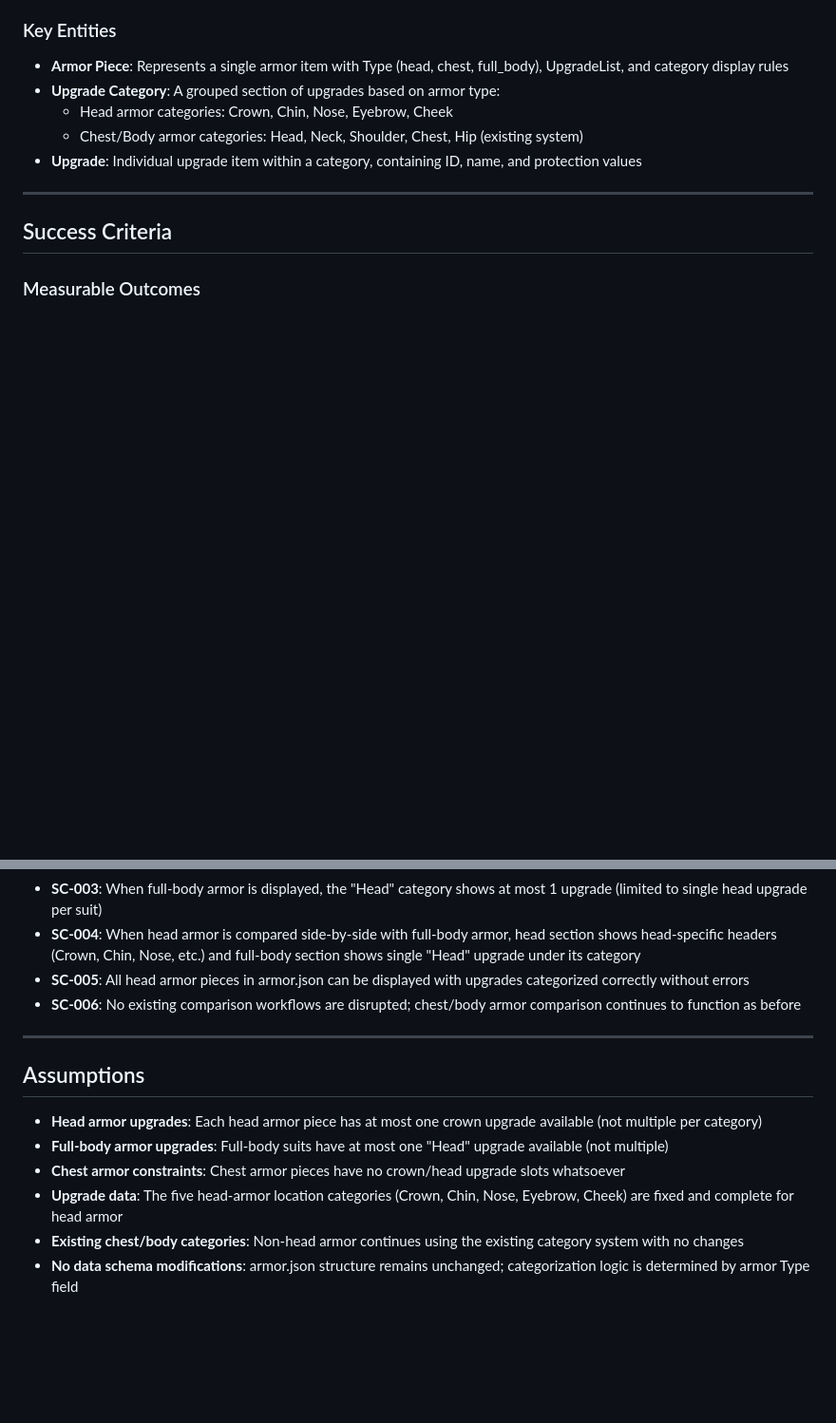
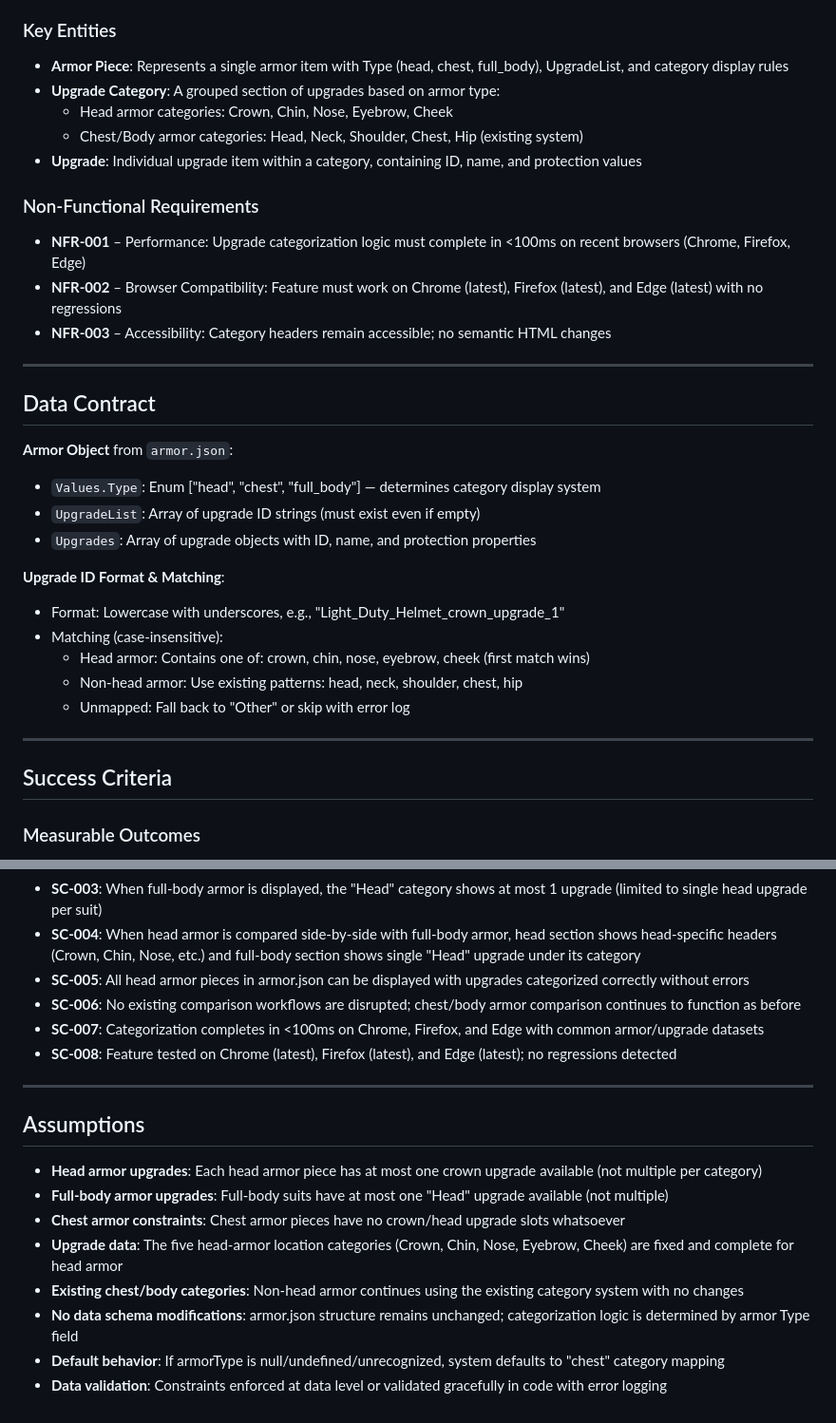
Before and after one commit to Graybriel/Stalker2-ArmorCompare, a Markdown page: specs/001-head-upgrade-categories/spec.md, 2 parts joined by grey strips. Shown at 95% size. GitHub-like rendering; blank space fills up the shorter version.

```diff
--- a/specs/001-head-upgrade-categories/spec.md
+++ b/specs/001-head-upgrade-categories/spec.md
@@ -71,6 +71,28 @@ As a STALKER 2 player comparing chest or full-body armor, I want upgrade section
   - Chest/Body armor categories: Head, Neck, Shoulder, Chest, Hip (existing system)
 - **Upgrade**: Individual upgrade item within a category, containing ID, name, and protection values
 
+### Non-Functional Requirements
+
+- **NFR-001** – Performance: Upgrade categorization logic must complete in <100ms on recent browsers (Chrome, Firefox, Edge)
+- **NFR-002** – Browser Compatibility: Feature must work on Chrome (latest), Firefox (latest), and Edge (latest) with no regressions
+- **NFR-003** – Accessibility: Category headers remain accessible; no semantic HTML changes
+
+---
+
+## Data Contract
+
+**Armor Object** from `armor.json`:
+- `Values.Type`: Enum ["head", "chest", "full_body"] — determines category display system
+- `UpgradeList`: Array of upgrade ID strings (must exist even if empty)
+- `Upgrades`: Array of upgrade objects with ID, name, and protection properties
+
+**Upgrade ID Format & Matching**:
+- Format: Lowercase with underscores, e.g., "Light_Duty_Helmet_crown_upgrade_1"
+- Matching (case-insensitive):
+  - Head armor: Contains one of: crown, chin, nose, eyebrow, cheek (first match wins)
+  - Non-head armor: Use existing patterns: head, neck, shoulder, chest, hip
+  - Unmapped: Fall back to "Other" or skip with error log
+
 ---
 
 ## Success Criteria
@@ -83,6 +105,8 @@ As a STALKER 2 player comparing chest or full-body armor, I want upgrade section
 - **SC-004**: When head armor is compared side-by-side with full-body armor, head section shows head-specific headers (Crown, Chin, Nose, etc.) and full-body section shows single "Head" upgrade under its category
 - **SC-005**: All head armor pieces in armor.json can be displayed with upgrades categorized correctly without errors
 - **SC-006**: No existing comparison workflows are disrupted; chest/body armor comparison continues to function as before
+- **SC-007**: Categorization completes in <100ms on Chrome, Firefox, and Edge with common armor/upgrade datasets
+- **SC-008**: Feature tested on Chrome (latest), Firefox (latest), and Edge (latest); no regressions detected
 
 ---
 
@@ -94,3 +118,5 @@ As a STALKER 2 player comparing chest or full-body armor, I want upgrade section
 - **Upgrade data**: The five head-armor location categories (Crown, Chin, Nose, Eyebrow, Cheek) are fixed and complete for head armor
 - **Existing chest/body categories**: Non-head armor continues using the existing category system with no changes
 - **No data schema modifications**: armor.json structure remains unchanged; categorization logic is determined by armor Type field
+- **Default behavior**: If armorType is null/undefined/unrecognized, system defaults to "chest" category mapping
+- **Data validation**: Constraints enforced at data level or validated gracefully in code with error logging
```
Also changed, not shown: specs/001-head-upgrade-categories/plan.md (+34 -6 lines).
